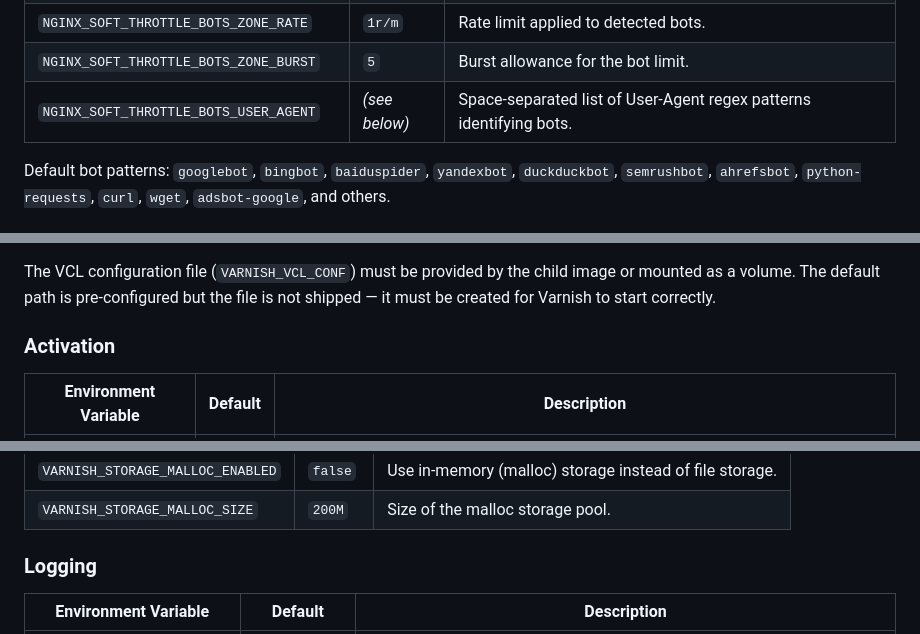
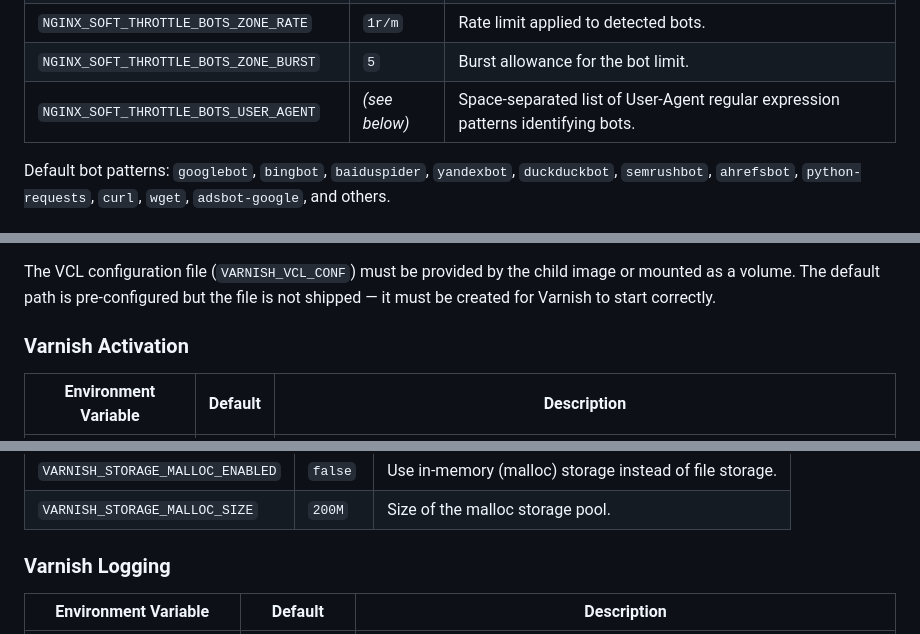
Before and after one commit to Smals-Webtech/base-php, a Markdown page: README.md, 3 parts joined by grey strips. Rendered like a GitHub page.

Commit message:
chore(): Fix Lint

```diff
--- a/README.md
+++ b/README.md
@@ -284,7 +284,7 @@ Two-zone rate limiting: a global limit for all traffic, and a stricter bot-speci
 | `NGINX_SOFT_THROTTLE_BOTS_ZONE_SIZE` | `20m` | Shared memory for the bot limit zone. |
 | `NGINX_SOFT_THROTTLE_BOTS_ZONE_RATE` | `1r/m` | Rate limit applied to detected bots. |
 | `NGINX_SOFT_THROTTLE_BOTS_ZONE_BURST` | `5` | Burst allowance for the bot limit. |
-| `NGINX_SOFT_THROTTLE_BOTS_USER_AGENT` | _(see below)_ | Space-separated list of User-Agent regex patterns identifying bots. |
+| `NGINX_SOFT_THROTTLE_BOTS_USER_AGENT` | _(see below)_ | Space-separated list of User-Agent regular expression patterns identifying bots. |
 
 Default bot patterns: `googlebot`, `bingbot`, `baiduspider`, `yandexbot`, `duckduckbot`, `semrushbot`, `ahrefsbot`, `python-requests`, `curl`, `wget`, `adsbot-google`, and others.
 
@@ -335,7 +335,7 @@ Varnish acts as an HTTP cache in front of Nginx or Apache. It is available in al
 
 The VCL configuration file (`VARNISH_VCL_CONF`) must be provided by the child image or mounted as a volume. The default path is pre-configured but the file is not shipped — it must be created for Varnish to start correctly.
 
-### Activation
+### Varnish Activation
 
 | Environment Variable | Default | Description |
 |----------------------|---------|-------------|
@@ -362,7 +362,7 @@ Varnish supports two storage backends. File storage is enabled by default; mallo
 | `VARNISH_STORAGE_MALLOC_ENABLED` | `false` | Use in-memory (malloc) storage instead of file storage. |
 | `VARNISH_STORAGE_MALLOC_SIZE` | `200M` | Size of the malloc storage pool. |
 
-### Logging
+### Varnish Logging
 
 | Environment Variable | Default | Description |
 |----------------------|---------|-------------|
```
